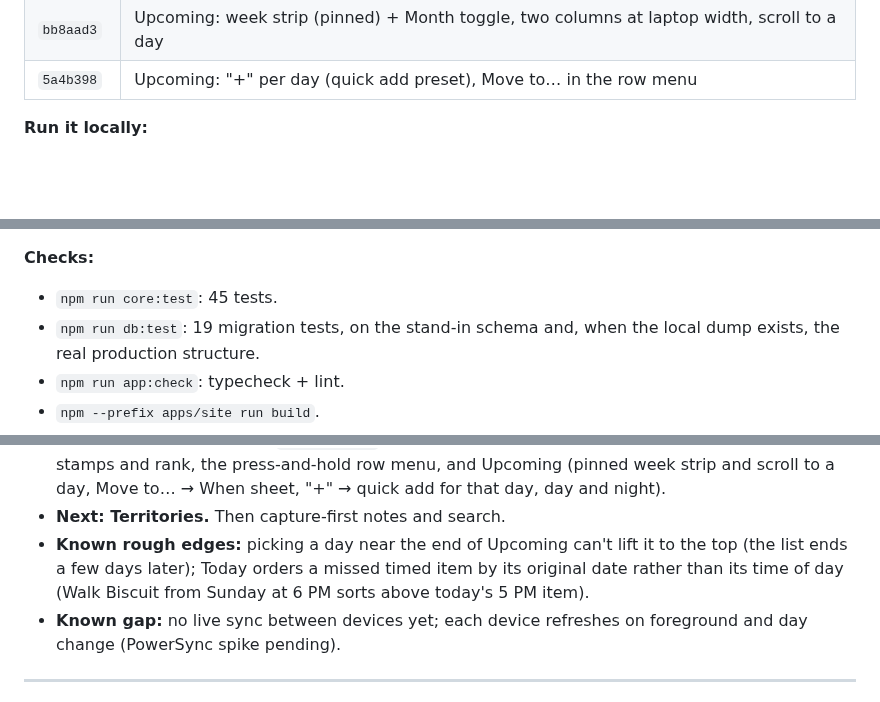
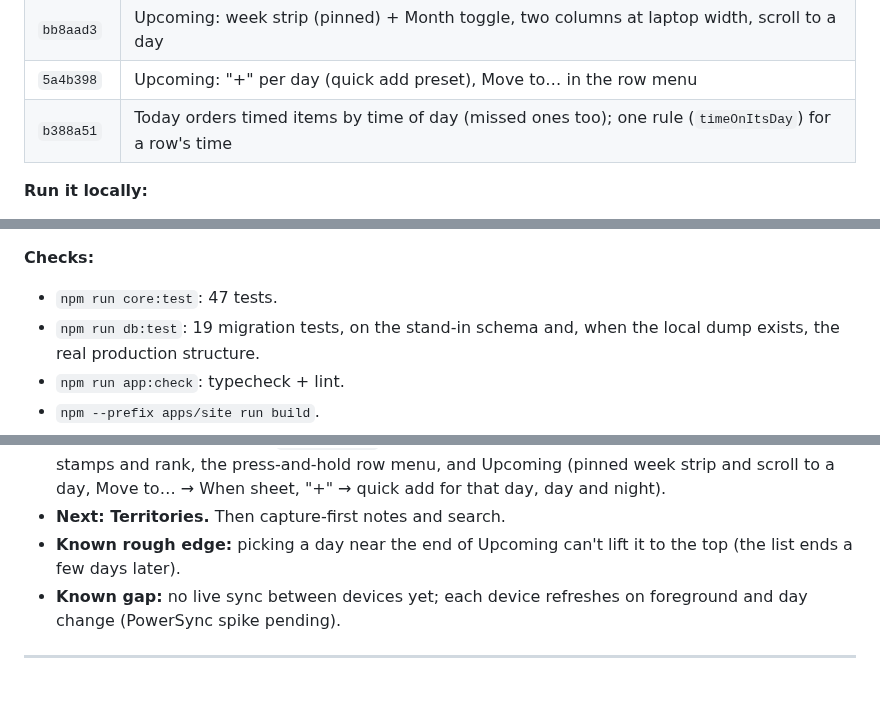
Before and after one commit to alexja2008-creator/Procrasti-nation, a Markdown page: PN2-HANDOFF.md, 3 parts joined by grey strips. Rendered like a GitHub page; blank space fills up the shorter version.

Commit message:
docs(handoff): Today ordering fixed
Co-Authored-By: Claude Opus 5.5 <noreply@anthropic.com>

```diff
--- a/PN2-HANDOFF.md
+++ b/PN2-HANDOFF.md
@@ -53,6 +53,7 @@ Paste this into a new Claude Code session together with the approved plan ("Proc
 | `c87e8a5` | Upcoming: `buildUpcoming`, day sections, DUE markers, Undo on check-off |
 | `bb8aad3` | Upcoming: week strip (pinned) + Month toggle, two columns at laptop width, scroll to a day |
 | `5a4b398` | Upcoming: "+" per day (quick add preset), Move to… in the row menu |
+| `b388a51` | Today orders timed items by time of day (missed ones too); one rule (`timeOnItsDay`) for a row's time |
 
 **Run it locally:**
 1. Start both preview servers from `.claude/launch.json`: `site` (port 3000; `apps/site/.env.development.local` points it at staging) and `app-web` (port 8081; `apps/app/.env.local` points at staging).
@@ -61,7 +62,7 @@ Paste this into a new Claude Code session together with the approved plan ("Proc
 3. For iOS: from `apps/app`, run `npx expo start --port 8082 < /dev/null`, then `xcrun simctl openurl booted exp://127.0.0.1:8082`.
 
 **Checks:**
-- `npm run core:test`: 45 tests.
+- `npm run core:test`: 47 tests.
 - `npm run db:test`: 19 migration tests, on the stand-in schema and, when the local dump exists, the real production structure.
 - `npm run app:check`: typecheck + lint.
 - `npm --prefix apps/site run build`.
@@ -141,7 +142,7 @@ Done: Xcode installed (27.0, license accepted, iOS 27 runtime); staging project
 - **Phase 4:** Start Mode done (timer, contract, I'm stuck, breather, Done → stamp, resume). Remaining: Live Activity (Swift add-on, needs Apple Developer + a development build), Declarations, Morning Briefing / roll-forward, server push, State of the Union, Holidays.
 - **Checked on iOS (2026-10-06, Expo Go, signed in):** Today, Start Mode (timer, resume after the app was killed, I'm stuck → `/api/unstick`, two-minute restart, Done → stamp, next step), Passport stamps and rank, the press-and-hold row menu, and Upcoming (pinned week strip and scroll to a day, Move to… → When sheet, "+" → quick add for that day, day and night).
 - **Next: Territories.** Then capture-first notes and search.
-- **Known rough edges:** picking a day near the end of Upcoming can't lift it to the top (the list ends a few days later); Today orders a missed timed item by its original date rather than its time of day (Walk Biscuit from Sunday at 6 PM sorts above today's 5 PM item).
+- **Known rough edge:** picking a day near the end of Upcoming can't lift it to the top (the list ends a few days later).
 - **Known gap:** no live sync between devices yet; each device refreshes on foreground and day change (PowerSync spike pending).
 
 ---
```
